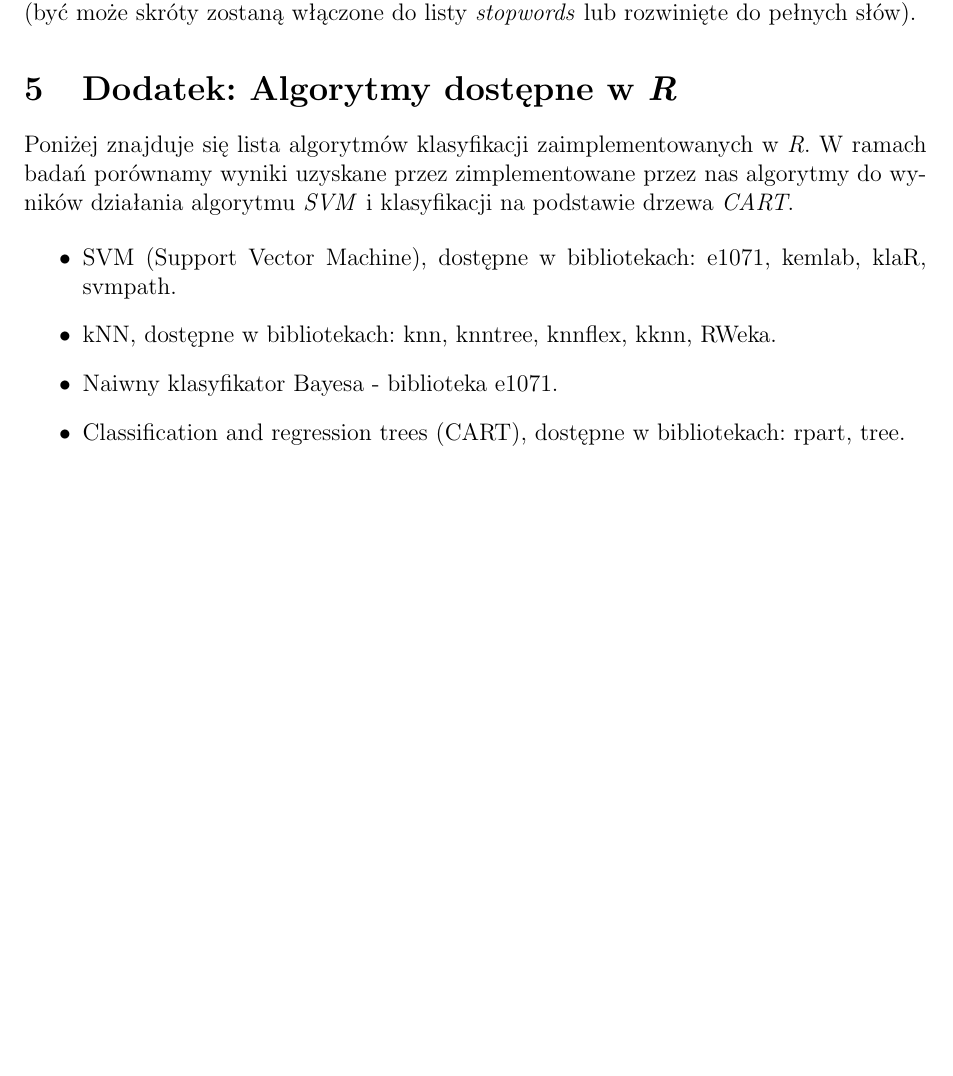
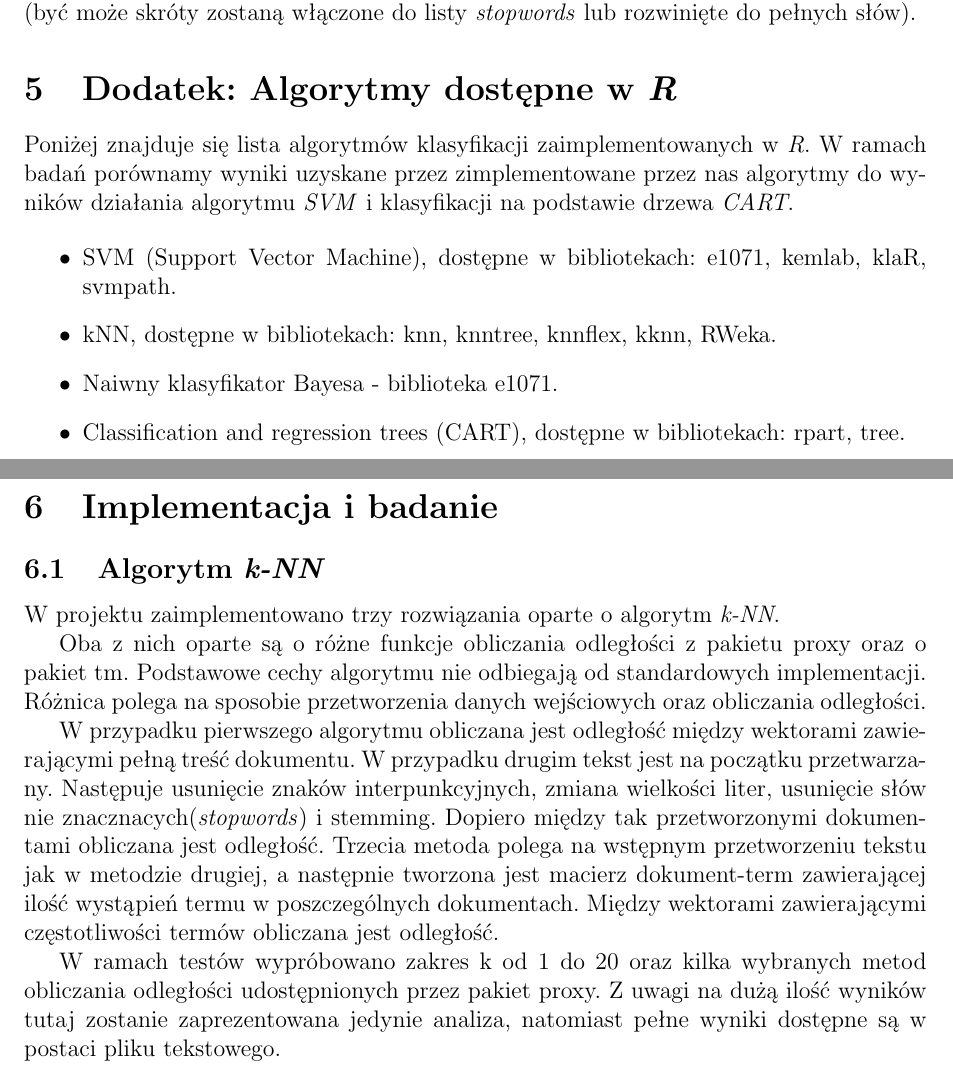
Before and after one commit to mkaczynski/MOW, a LaTeX document (dokumentacja/raport.tex): part of page 5 of 5 before the commit and two parts of pages 5 and 6 of 6 after it, the two joined at a grey line, cut so that both start at the same text, the shorter picture padded with empty space. Compiled offline with pdfLaTeX.

Commit message:
opis implementacji i testów Knn

```diff
--- a/dokumentacja/raport.tex
+++ b/dokumentacja/raport.tex
@@ -191,4 +191,19 @@ przez nas algorytmy do wyników działania algorytmu \textit{SVM} i klasyfikacji
   % \end{itemize}
   \end{itemize}
 
+
+\section{Implementacja i badanie}
+\subsection{Algorytm \textit{k-NN}}
+W projektu zaimplementowano trzy rozwiązania oparte o algorytm \textit{k-NN}.
+
+Oba z nich oparte są o różne funkcje obliczania odległości z pakietu proxy oraz o pakiet tm. Podstawowe cechy algorytmu nie odbiegają od standardowych implementacji. Różnica polega na sposobie przetworzenia danych wejściowych oraz obliczania odległości.
+
+W przypadku pierwszego algorytmu obliczana jest odległość między wektorami zawierającymi pełną treść dokumentu. W przypadku drugim tekst jest na początku przetwarzany. Następuje usunięcie znaków interpunkcyjnych, zmiana wielkości liter, usunięcie słów nie znacznacych(\textit{stopwords}) i stemming. Dopiero między tak przetworzonymi dokumentami obliczana jest odległość. Trzecia metoda polega na wstępnym przetworzeniu tekstu jak w metodzie drugiej, a następnie tworzona jest macierz dokument-term zawierającej ilość wystąpień termu w poszczególnych dokumentach. Między wektorami zawierającymi częstotliwości termów obliczana jest odległość.
+
+W ramach testów wypróbowano zakres k od 1 do 20 oraz kilka wybranych metod obliczania odległości udostępnionych przez pakiet proxy. Z uwagi na dużą ilość wyników tutaj zostanie zaprezentowana jedynie analiza, natomiast pełne wyniki dostępne są w postaci pliku tekstowego.
+
+
+
 \end{document}
+
+\section{Kwestie otwarte}
```
Also changed, not shown: 1 other file.
